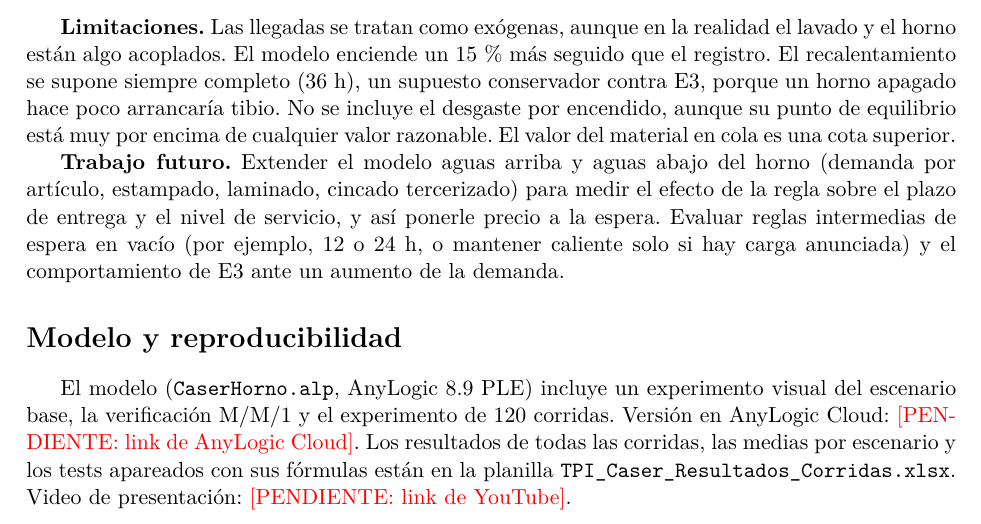
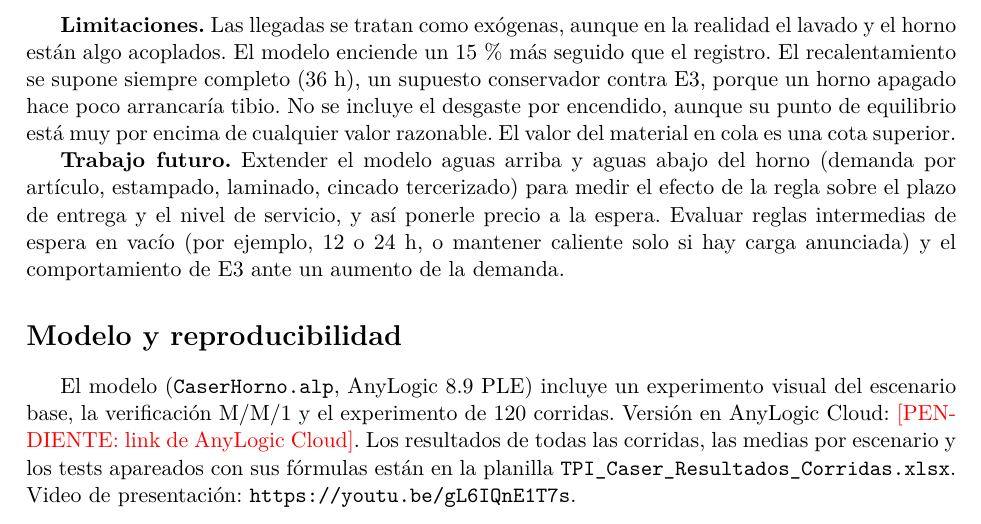
Before and after one commit to JuanBonadeo/utn_brain, a LaTeX paper (materias/SIM/entregables/TPI/caser/informe/tpi-caser.tex): part of page 9 of 10, cut so that both start at the same text. Compiled offline with pdfLaTeX.

Commit message:
SIM: tpi caser — paper: link del video en youtube
Co-Authored-By: Claude Opus 5.5 <noreply@anthropic.com>

```diff
--- a/materias/SIM/entregables/TPI/caser/informe/tpi-caser.tex
+++ b/materias/SIM/entregables/TPI/caser/informe/tpi-caser.tex
@@ -518,7 +518,7 @@ de servicio, y así ponerle precio a la espera. Evaluar reglas intermedias de es
 El modelo (\texttt{CaserHorno.alp}, AnyLogic~8.9 PLE) incluye un experimento visual del escenario base, la
 verificación M/M/1 y el experimento de 120 corridas. Versión en AnyLogic Cloud: \pendiente{link de AnyLogic Cloud}.
 Los resultados de todas las corridas, las medias por escenario y los tests apareados con sus fórmulas están en
-la planilla \texttt{TPI\_Caser\_Resultados\_Corridas.xlsx}. Video de presentación: \pendiente{link de YouTube}.
+la planilla \texttt{TPI\_Caser\_Resultados\_Corridas.xlsx}. Video de presentación: \url{https://youtu.be/gL6IQnE1T7s}.
 
 \bibliographystyle{plainnat}
 \bibliography{referencias}
```
Also changed, not shown: materias/SIM/entregables/TPI/caser/informe/tpi-caser.pdf.
